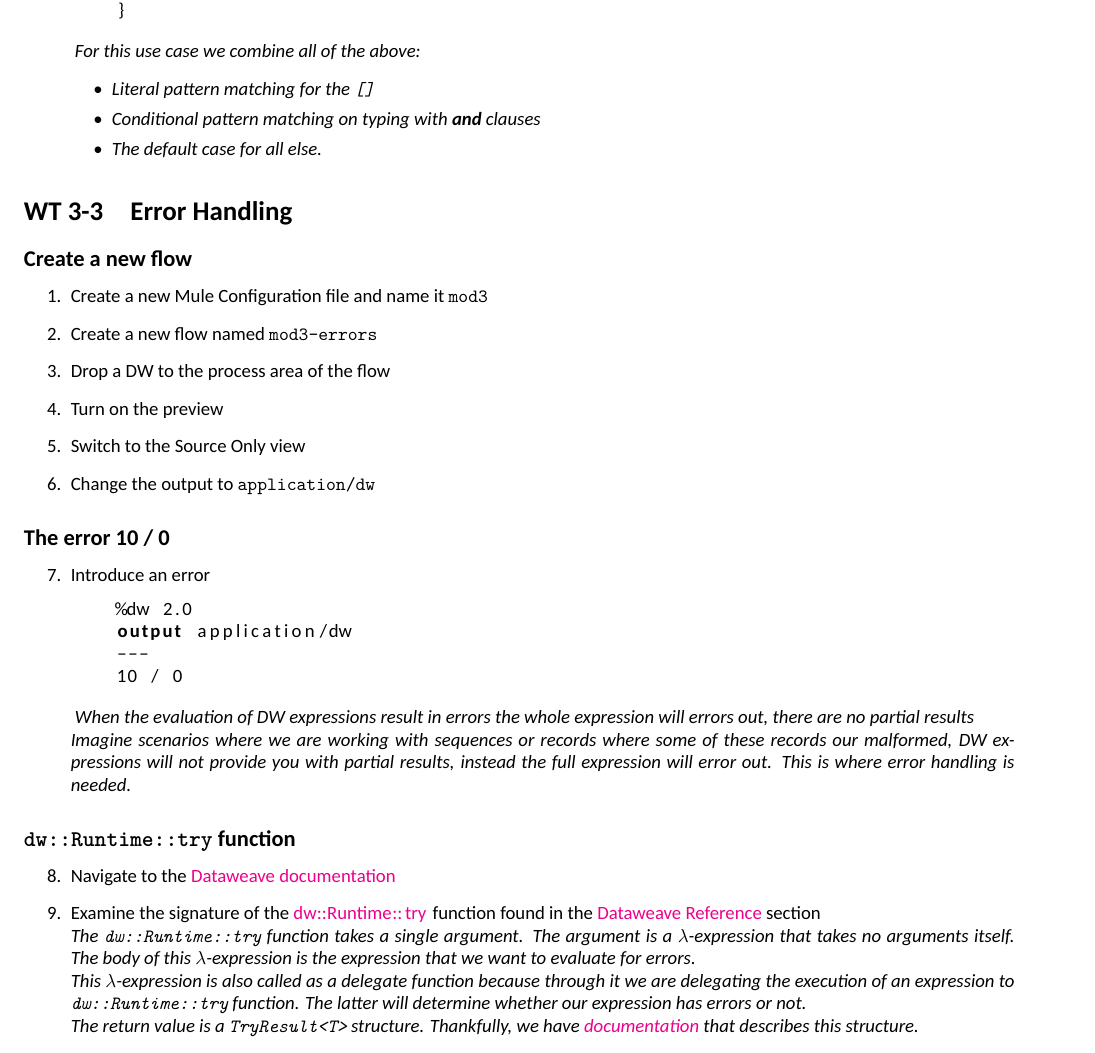
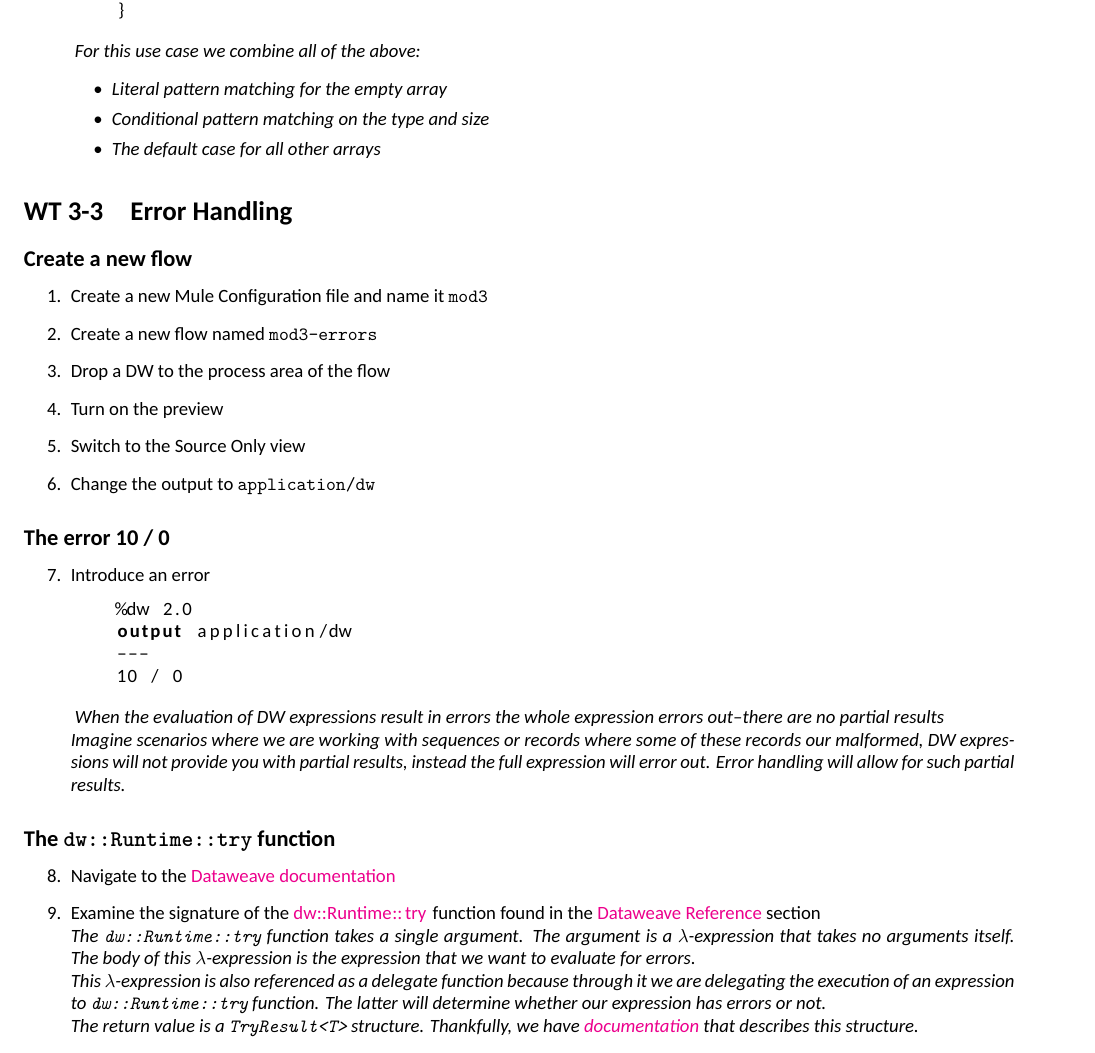
Before and after one commit to georgekwi/manual, a LaTeX thesis (main.tex, which reads tex/module3.tex): part of page 24 of 28, cut so that both start at the same text. Compiled offline with XeLaTeX.

Commit message:
Reworded a couple of paragraphs of Mod3

```diff
--- a/tex/module3.tex
+++ b/tex/module3.tex
@@ -280,9 +286,9 @@
   \emph{
     For this use case we combine all of the above:
     \begin{itemize}
-    \item Literal pattern matching for the \ttt{[]}
-    \item Conditional pattern matching on typing with \lstinline{and} clauses
-    \item The default case for all else.
+    \item Literal pattern matching for the empty array
+    \item Conditional pattern matching on the type and size
+    \item The default case for all other arrays
     \end{itemize}
   }
 \end{enumerate}
@@ -315,16 +321,16 @@
     10 / 0
   \end{lstlisting}
   \emph{
-    When the evaluation of DW expressions result in errors the whole expression will errors out, there are no partial results
+    When the evaluation of DW expressions result in errors the whole expression errors out--there are no partial results
   }
   \newline
   \emph{
-    Imagine scenarios where we are working with sequences or records where some of these records our malformed, DW expressions will not provide you with partial results, instead the full expression will error out.  This is where error handling is needed.
+    Imagine scenarios where we are working with sequences or records where some of these records our malformed, DW expressions will not provide you with partial results, instead the full expression will error out.  Error handling will allow for such partial results.
   }
 \end{enumerate}
 
 %%%%%%
-\subsection{\ttt{dw::Runtime::try} function}
+\subsection{The \ttt{dw::Runtime::try} function}
 \begin{enumerate}[resume*]
 \item Navigate to the \href{https://docs.mulesoft.com/mule-runtime/4.3/dataweave}{Dataweave documentation}
 \item Examine the signature of the \href{https://docs.mulesoft.com/mule-runtime/4.3/dw-runtime-functions-try}{\lstinline{dw::Runtime::try}} function found in the \href{https://docs.mulesoft.com/mule-runtime/4.3/dw-functions}{Dataweave Reference} section
@@ -334,7 +340,7 @@
   }
   \newline
   \emph{
-    This \les{} is also called as a delegate function because through it we are delegating the execution of an expression to \ttt{dw::Runtime::try} function.  The latter will determine whether our expression has errors or not.
+    This \les{} is also referenced as a delegate function because through it we are delegating the execution of an expression to \ttt{dw::Runtime::try} function.  The latter will determine whether our expression has errors or not.
   }
   \newline
   \emph{
```
Also changed, not shown: main.pdf, tex/module3.tex (8 more changed lines).
